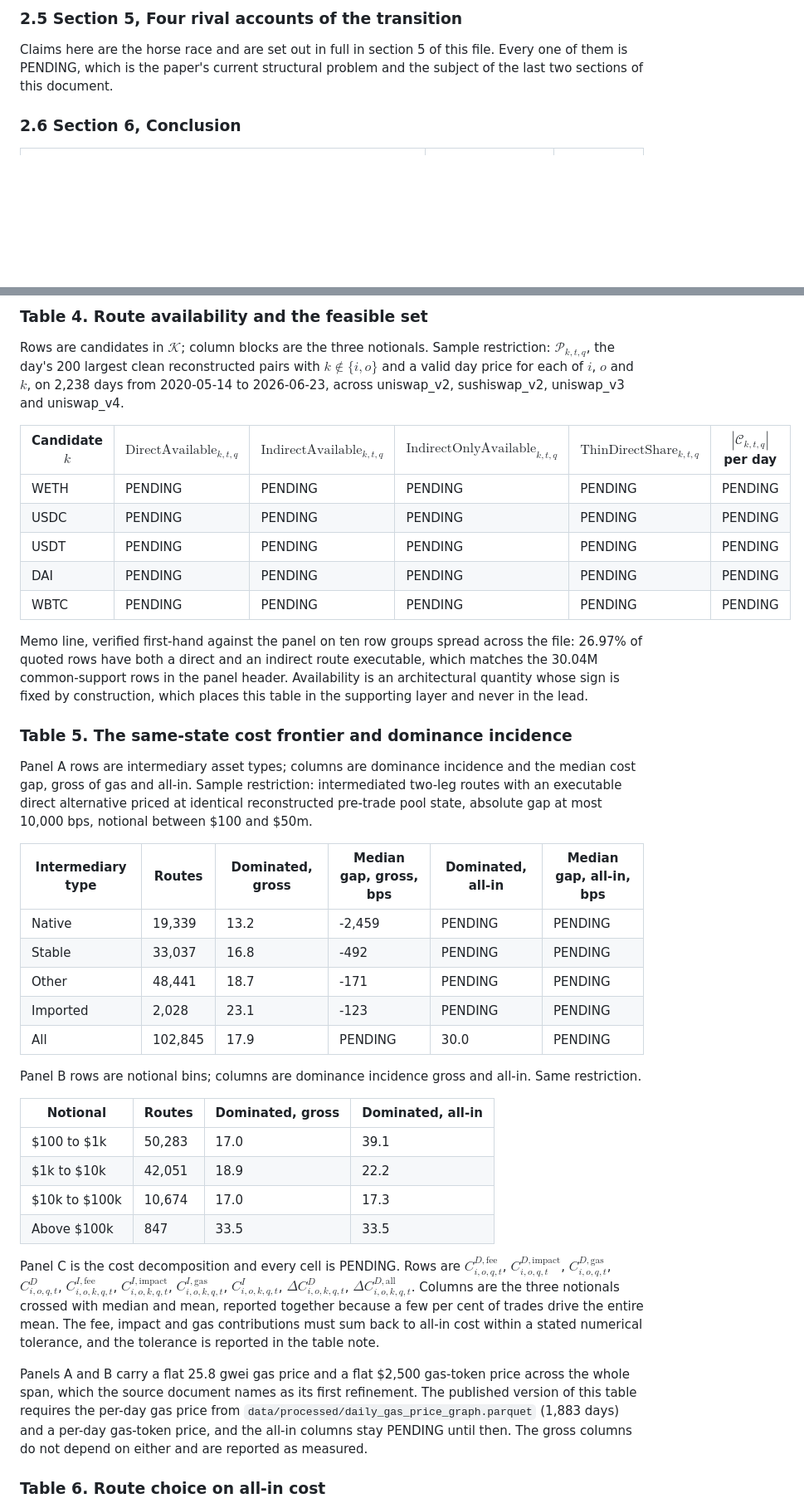
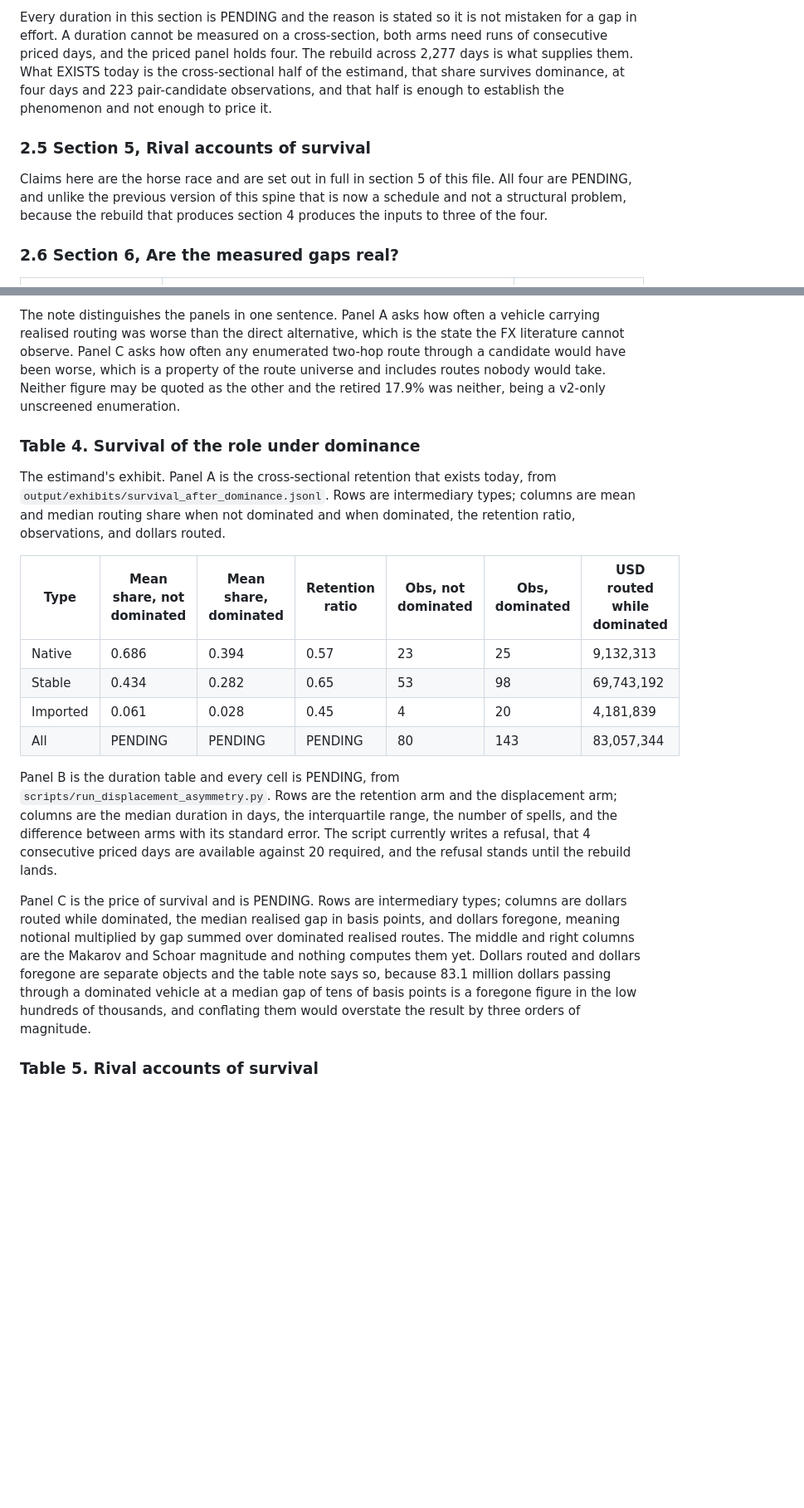
Before and after one commit to xujiahuayz/defi-vehicle-currencies, a Markdown page: docs/paper-spine.md, 2 parts joined by grey strips. Shown at 83% size. Drawn GitHub-style; blank space fills up the shorter version.

```diff
--- a/docs/paper-spine.md
+++ b/docs/paper-spine.md
@@ -140,9 +161,11 @@ The introduction may not claim to resolve the inertia identification problem unt
 
-### 2.5 Section 5, Four rival accounts of the transition
+Every duration in this section is PENDING and the reason is stated so it is not mistaken for a gap in effort. A duration cannot be measured on a cross-section, both arms need runs of consecutive priced days, and the priced panel holds four. The rebuild across 2,277 days is what supplies them. What EXISTS today is the cross-sectional half of the estimand, that share survives dominance, at four days and 223 pair-candidate observations, and that half is enough to establish the phenomenon and not enough to price it.
 
-Claims here are the horse race and are set out in full in section 5 of this file. Every one of them is PENDING, which is the paper's current structural problem and the subject of the last two sections of this document.
+### 2.5 Section 5, Rival accounts of survival
 
-### 2.6 Section 6, Conclusion
+Claims here are the horse race and are set out in full in section 5 of this file. All four are PENDING, and unlike the previous version of this spine that is now a schedule and not a structural problem, because the rebuild that produces section 4 produces the inputs to three of the four.
+
+### 2.6 Section 6, Are the measured gaps real?
 
 | Claim | Supporting result | Status |
 |---|---|---|
@@ -207,42 +258,20 @@ Registry gap, and it blocks this table. The registry has no symbol for an asset-
 
-### Table 4. Route availability and the feasible set
+The note distinguishes the panels in one sentence. Panel A asks how often a vehicle carrying realised routing was worse than the direct alternative, which is the state the FX literature cannot observe. Panel C asks how often any enumerated two-hop route through a candidate would have been worse, which is a property of the route universe and includes routes nobody would take. Neither figure may be quoted as the other and the retired 17.9% was neither, being a v2-only unscreened enumeration.
 
-Rows are candidates in $\mathcal K$; column blocks are the three notionals. Sample restriction: $\mathcal P_{k,t,q}$, the day's 200 largest clean reconstructed pairs with $k\notin\{i,o\}$ and a valid day price for each of $i$, $o$ and $k$, on 2,238 days from 2020-05-14 to 2026-06-23, across uniswap_v2, sushiswap_v2, uniswap_v3 and uniswap_v4.
+### Table 4. Survival of the role under dominance
 
-| Candidate $k$ | $\mathrm{DirectAvailable}_{k,t,q}$ | $\mathrm{IndirectAvailable}_{k,t,q}$ | $\mathrm{IndirectOnlyAvailable}_{k,t,q}$ | $\mathrm{ThinDirectShare}_{k,t,q}$ | $|\mathcal C_{k,t,q}|$ per day |
-|---|---|---|---|---|---|
-| WETH | PENDING | PENDING | PENDING | PENDING | PENDING |
-| USDC | PENDING | PENDING | PENDING | PENDING | PENDING |
-| USDT | PENDING | PENDING | PENDING | PENDING | PENDING |
-| DAI | PENDING | PENDING | PENDING | PENDING | PENDING |
-| WBTC | PENDING | PENDING | PENDING | PENDING | PENDING |
+The estimand's exhibit. Panel A is the cross-sectional retention that exists today, from `output/exhibits/survival_after_dominance.jsonl`. Rows are intermediary types; columns are mean and median routing share when not dominated and when dominated, the retention ratio, observations, and dollars routed.
 
-Memo line, verified first-hand against the panel on ten row groups spread across the file: 26.97% of quoted rows have both a direct and an indirect route executable, which matches the 30.04M common-support rows in the panel header. Availability is an architectural quantity whose sign is fixed by construction, which places this table in the supporting layer and never in the lead.
+| Type | Mean share, not dominated | Mean share, dominated | Retention ratio | Obs, not dominated | Obs, dominated | USD routed while dominated |
+|---|---|---|---|---|---|---|
+| Native | 0.686 | 0.394 | 0.57 | 23 | 25 | 9,132,313 |
+| Stable | 0.434 | 0.282 | 0.65 | 53 | 98 | 69,743,192 |
+| Imported | 0.061 | 0.028 | 0.45 | 4 | 20 | 4,181,839 |
+| All | PENDING | PENDING | PENDING | 80 | 143 | 83,057,344 |
 
-### Table 5. The same-state cost frontier and dominance incidence
+Panel B is the duration table and every cell is PENDING, from `scripts/run_displacement_asymmetry.py`. Rows are the retention arm and the displacement arm; columns are the median duration in days, the interquartile range, the number of spells, and the difference between arms with its standard error. The script currently writes a refusal, that 4 consecutive priced days are available against 20 required, and the refusal stands until the rebuild lands.
 
-Panel A rows are intermediary asset types; columns are dominance incidence and the median cost gap, gross of gas and all-in. Sample restriction: intermediated two-leg routes with an executable direct alternative priced at identical reconstructed pre-trade pool state, absolute gap at most 10,000 bps, notional between $100 and $50m.
+Panel C is the price of survival and is PENDING. Rows are intermediary types; columns are dollars routed while dominated, the median realised gap in basis points, and dollars foregone, meaning notional multiplied by gap summed over dominated realised routes. The middle and right columns are the Makarov and Schoar magnitude and nothing computes them yet. Dollars routed and dollars foregone are separate objects and the table note says so, because 83.1 million dollars passing through a dominated vehicle at a median gap of tens of basis points is a foregone figure in the low hundreds of thousands, and conflating them would overstate the result by three orders of magnitude.
 
-| Intermediary type | Routes | Dominated, gross | Median gap, gross, bps | Dominated, all-in | Median gap, all-in, bps |
-|---|---|---|---|---|---|
-| Native | 19,339 | 13.2 | -2,459 | PENDING | PENDING |
-| Stable | 33,037 | 16.8 | -492 | PENDING | PENDING |
-| Other | 48,441 | 18.7 | -171 | PENDING | PENDING |
-| Imported | 2,028 | 23.1 | -123 | PENDING | PENDING |
-| All | 102,845 | 17.9 | PENDING | 30.0 | PENDING |
+### Table 5. Rival accounts of survival
 
-Panel B rows are notional bins; columns are dominance incidence gross and all-in. Same restriction.
-
-| Notional | Routes | Dominated, gross | Dominated, all-in |
-|---|---|---|---|
-| $100 to $1k | 50,283 | 17.0 | 39.1 |
-| $1k to $10k | 42,051 | 18.9 | 22.2 |
-| $10k to $100k | 10,674 | 17.0 | 17.3 |
-| Above $100k | 847 | 33.5 | 33.5 |
-
-Panel C is the cost decomposition and every cell is PENDING. Rows are $C^{D,\mathrm{fee}}_{i,o,q,t}$, $C^{D,\mathrm{impact}}_{i,o,q,t}$, $C^{D,\mathrm{gas}}_{i,o,q,t}$, $C^{D}_{i,o,q,t}$, $C^{I,\mathrm{fee}}_{i,o,k,q,t}$, $C^{I,\mathrm{impact}}_{i,o,k,q,t}$, $C^{I,\mathrm{gas}}_{i,o,k,q,t}$, $C^{I}_{i,o,k,q,t}$, $\Delta C^{D}_{i,o,k,q,t}$, $\Delta C^{D,\mathrm{all}}_{i,o,k,q,t}$. Columns are the three notionals crossed with median and mean, reported together because a few per cent of trades drive the entire mean. The fee, impact and gas contributions must sum back to all-in cost within a stated numerical tolerance, and the tolerance is reported in the table note.
-
-Panels A and B carry a flat 25.8 gwei gas price and a flat $2,500 gas-token price across the whole span, which the source document names as its first refinement. The published version of this table requires the per-day gas price from `data/processed/daily_gas_price_graph.parquet` (1,883 days) and a per-day gas-token price, and the all-in columns stay PENDING until then. The gross columns do not depend on either and are reported as measured.
-
-### Table 6. Route choice on all-in cost
-
```
Also changed, not shown: other parts of docs/paper-spine.md (+231 -225 lines), docs/node-e-screen-persistence.md (added, +33 -0 lines).
